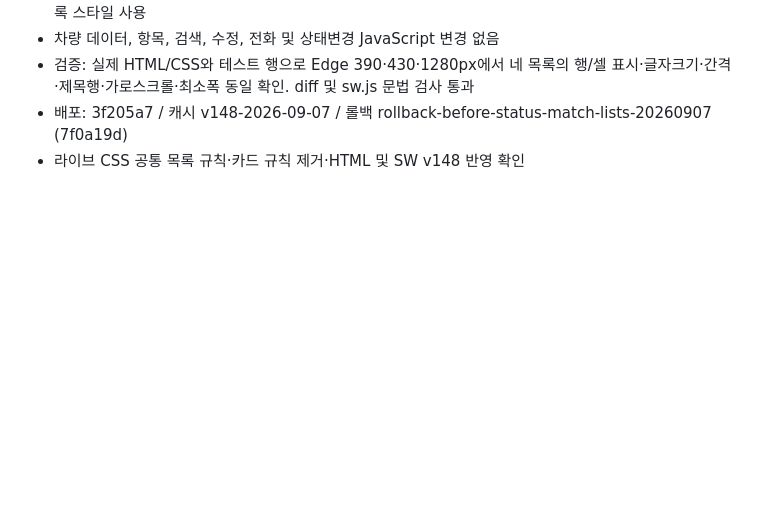
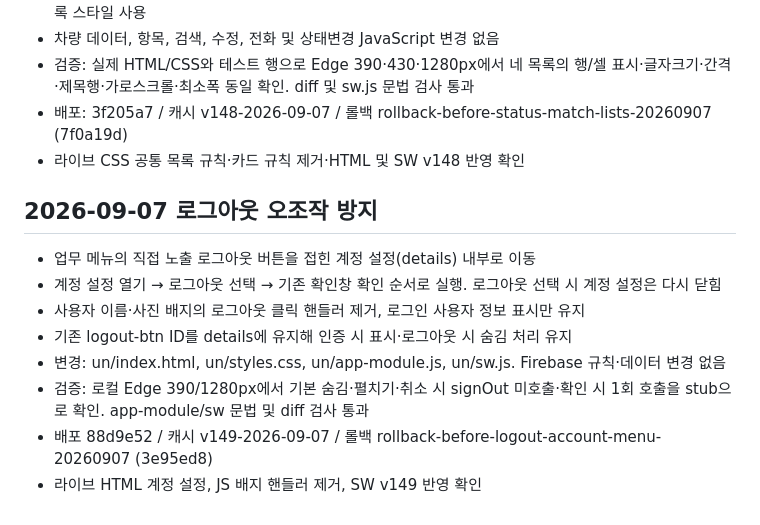
Before and after one commit to un910315-cyber/kgm-seongsu-home, a Markdown page: CODEX.md, the part around the change. Rendered like a GitHub page; blank space fills up the shorter version.

Commit message:
CODEX 로그아웃 오조작 방지 배포 기록

```diff
--- a/CODEX.md
+++ b/CODEX.md
@@ -578,3 +578,14 @@ Firebase 규칙 주소:
 - 검증: 실제 HTML/CSS와 테스트 행으로 Edge 390·430·1280px에서 네 목록의 행/셀 표시·글자크기·간격·제목행·가로스크롤·최소폭 동일 확인. diff 및 sw.js 문법 검사 통과
 - 배포: 3f205a7 / 캐시 v148-2026-09-07 / 롤백 rollback-before-status-match-lists-20260907 (7f0a19d)
 - 라이브 CSS 공통 목록 규칙·카드 규칙 제거·HTML 및 SW v148 반영 확인
+
+## 2026-09-07 로그아웃 오조작 방지
+
+- 업무 메뉴의 직접 노출 로그아웃 버튼을 접힌 계정 설정(details) 내부로 이동
+- 계정 설정 열기 → 로그아웃 선택 → 기존 확인창 확인 순서로 실행. 로그아웃 선택 시 계정 설정은 다시 닫힘
+- 사용자 이름·사진 배지의 로그아웃 클릭 핸들러 제거, 로그인 사용자 정보 표시만 유지
+- 기존 logout-btn ID를 details에 유지해 인증 시 표시·로그아웃 시 숨김 처리 유지
+- 변경: un/index.html, un/styles.css, un/app-module.js, un/sw.js. Firebase 규칙·데이터 변경 없음
+- 검증: 로컬 Edge 390/1280px에서 기본 숨김·펼치기·취소 시 signOut 미호출·확인 시 1회 호출을 stub으로 확인. app-module/sw 문법 및 diff 검사 통과
+- 배포 88d9e52 / 캐시 v149-2026-09-07 / 롤백 rollback-before-logout-account-menu-20260907 (3e95ed8)
+- 라이브 HTML 계정 설정, JS 배지 핸들러 제거, SW v149 반영 확인
```
